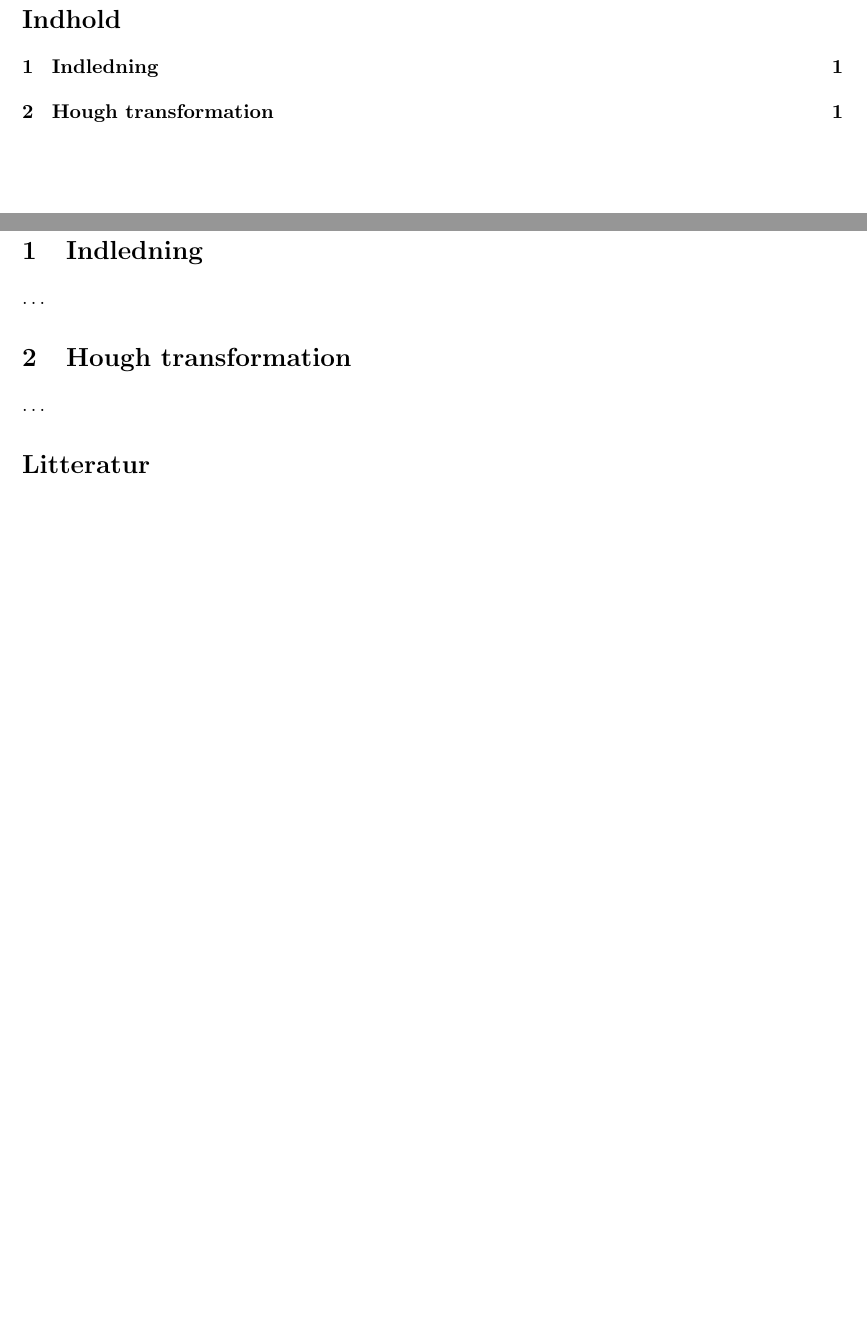
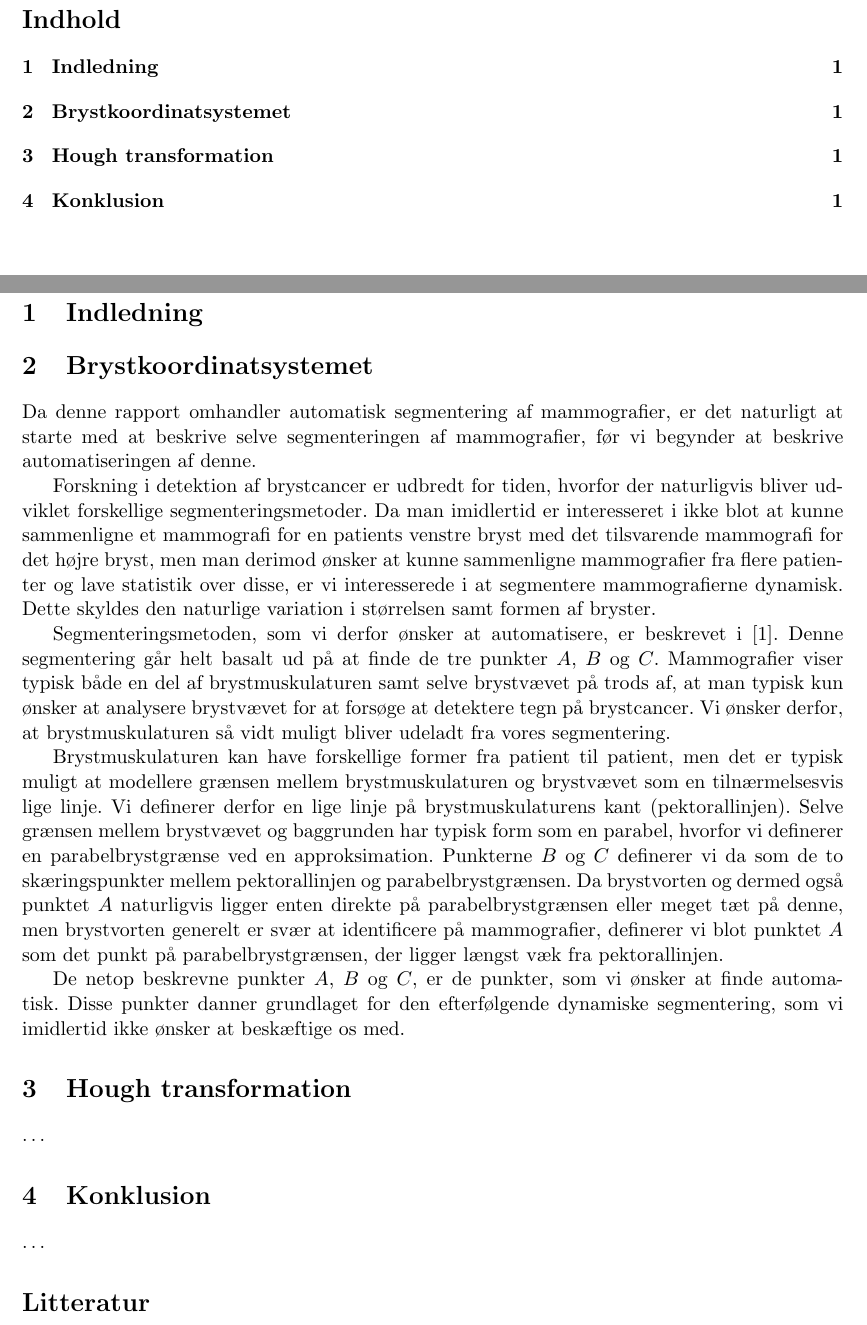
Before and after one commit to ShaggO/breast-point-analysis, a LaTeX paper (Rapport/rapport.tex): two parts of pages 2 and 4 of 4, joined at a grey line, cut so that both start at the same text, the shorter picture padded with empty space. Compiled offline with pdfLaTeX.

Commit message:
Kort afsnit om brystkoordinatsystemet skrevet

```diff
--- a/Rapport/rapport.tex
+++ b/Rapport/rapport.tex
@@ -67,9 +67,23 @@
 \pagenumbering{arabic}
 
 \section{Indledning}
+
+\section{Brystkoordinatsystemet}
+Da denne rapport omhandler automatisk segmentering af mammografier, er det naturligt at starte med at beskrive selve segmenteringen af mammografier, før vi begynder at beskrive automatiseringen af denne.
+
+Forskning i detektion af brystcancer er udbredt for tiden, hvorfor der naturligvis bliver udviklet forskellige segmenteringsmetoder. Da man imidlertid er interesseret i ikke blot at kunne sammenligne et mammografi for en patients venstre bryst med det tilsvarende mammografi for det højre bryst, men man derimod ønsker at kunne sammenligne mammografier fra flere patienter og lave statistik over disse, er vi interesserede i at segmentere mammografierne dynamisk. Dette skyldes den naturlige variation i størrelsen samt formen af bryster.
+
+Segmenteringsmetoden, som vi derfor ønsker at automatisere, er beskrevet i \cite{brandtetal}. Denne segmentering går helt basalt ud på at finde de tre punkter $A$, $B$ og $C$. Mammografier viser typisk både en del af brystmuskulaturen samt selve brystvævet på trods af, at man typisk kun ønsker at analysere brystvævet for at forsøge at detektere tegn på brystcancer. Vi ønsker derfor, at brystmuskulaturen så vidt muligt bliver udeladt fra vores segmentering.
+
+Brystmuskulaturen kan have forskellige former fra patient til patient, men det er typisk muligt at modellere grænsen mellem brystmuskulaturen og brystvævet som en tilnærmelsesvis lige linje. Vi definerer derfor en lige linje på brystmuskulaturens kant (pektorallinjen). Selve grænsen mellem brystvævet og baggrunden har typisk form som en parabel, hvorfor vi definerer en parabelbrystgrænse ved en approksimation. Punkterne $B$ og $C$ definerer vi da som de to skæringspunkter mellem pektorallinjen og parabelbrystgrænsen. Da brystvorten og dermed også punktet $A$ naturligvis ligger enten direkte på parabelbrystgrænsen eller meget tæt på denne, men brystvorten generelt er svær at identificere på mammografier, definerer vi blot punktet $A$ som det punkt på parabelbrystgrænsen, der ligger længst væk fra pektorallinjen.
+
+De netop beskrevne punkter $A$, $B$ og $C$, er de punkter, som vi ønsker at finde automatisk. Disse punkter danner grundlaget for den efterfølgende dynamiske segmentering, som vi imidlertid ikke ønsker at beskæftige os med.
+
+
+\section{Hough transformation}
 \ldots
 
-\section{Hough transformation}
+\section{Konklusion}
 \ldots
 
 \bibliographystyle{plain}
```
Also changed, not shown: Rapport/rapport.bbl, Rapport/rapport.pdf, 4 other files.
